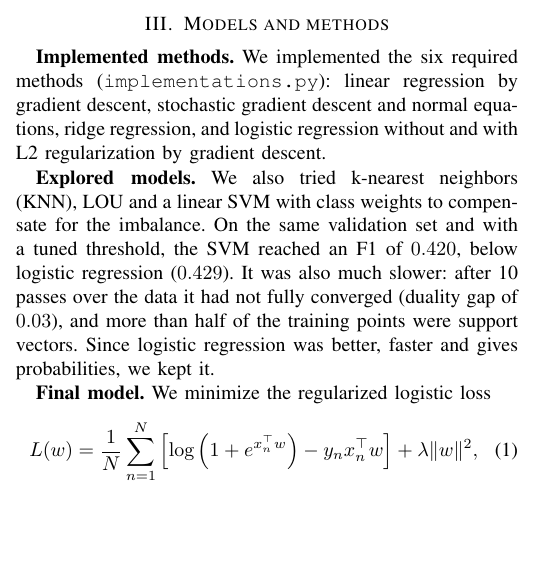
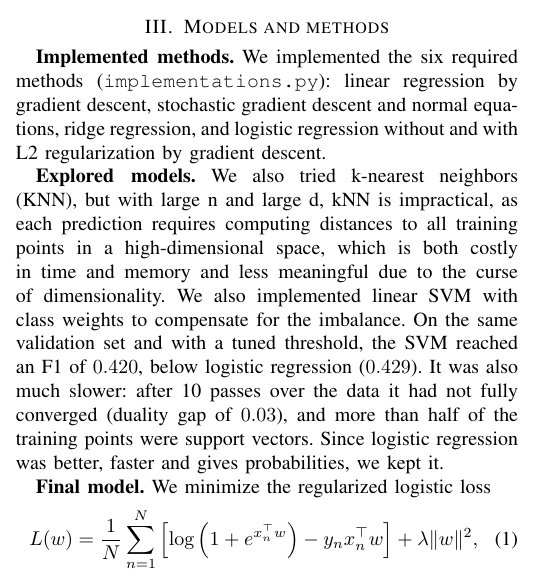
Before and after one commit to egenilloud/CS433_project1, a LaTeX paper (report/main.tex): part of one column of page 1 of 2, cut so that both start at the same text, the shorter picture padded with empty space. Compiled offline with pdfLaTeX.

Commit message:
Final submission: ajouté KNN et rendu

```diff
--- a/report/main.tex
+++ b/report/main.tex
@@ -77,8 +77,8 @@ blood pressure, high cholesterol, smoking, BMI). This gives $264$ features.
 gradient descent and normal equations, ridge regression, and logistic regression
 without and with L2 regularization by gradient descent.
 
-\textbf{Explored models.} We also tried k-nearest neighbors (KNN), LOU
-and a linear SVM with class weights to compensate for the imbalance. On the same
+\textbf{Explored models.} We also tried k-nearest neighbors (KNN), but with large n and large d, kNN is impractical, as each prediction requires computing distances to all training points in a high-dimensional space, which is both costly in time and memory and less meaningful due to the curse of dimensionality.
+We also implemented linear SVM with class weights to compensate for the imbalance. On the same
 validation set and with a tuned threshold, the SVM reached an F1 of $0.420$, below
 logistic regression ($0.429$). It was also much slower: after 10 passes over the data
 it had not fully converged (duality gap of $0.03$), and more than half of the training
```
Also changed, not shown: report/ML_project-1.pdf (deleted), report/ML_project1.pdf (added).
